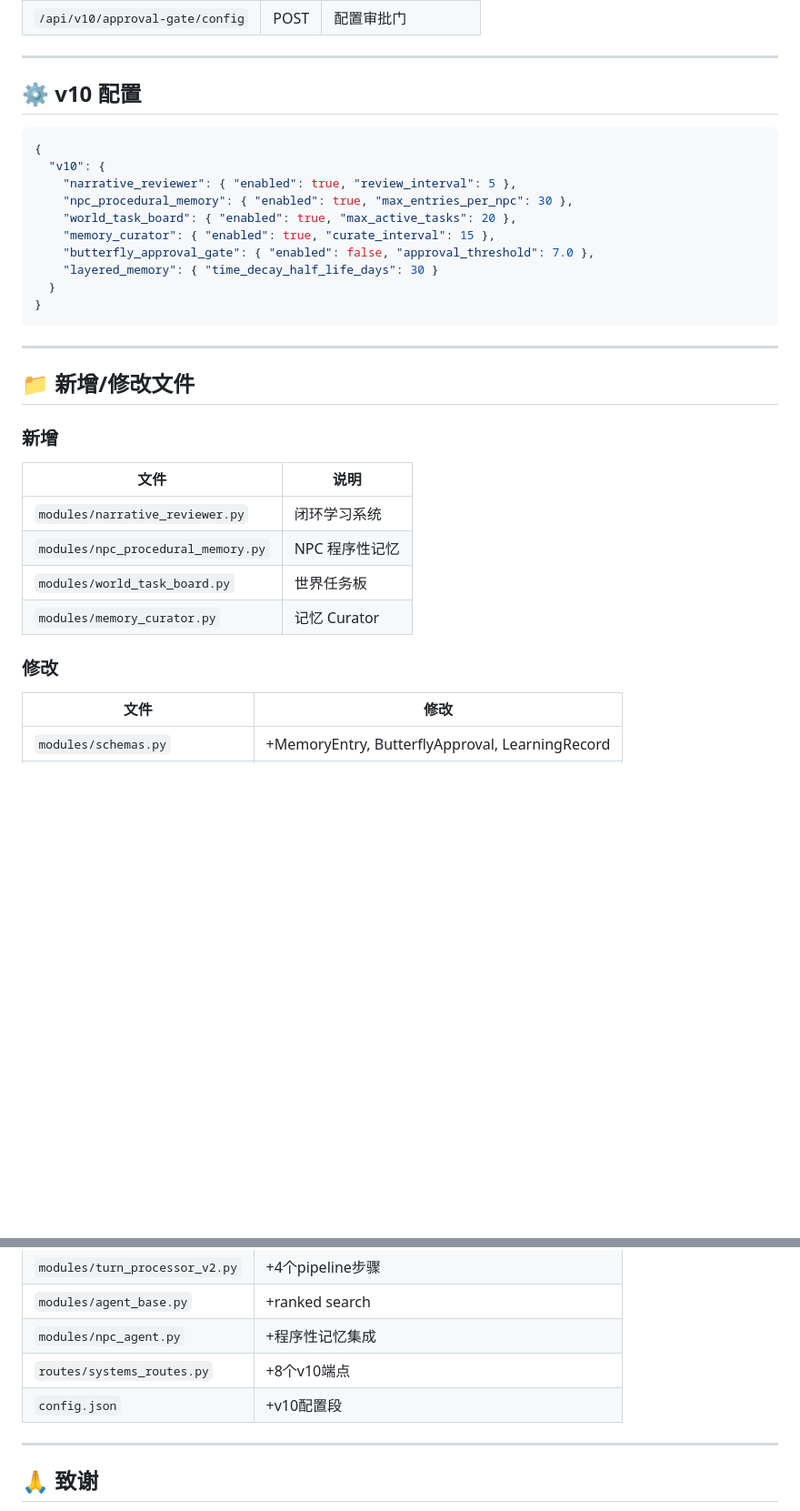
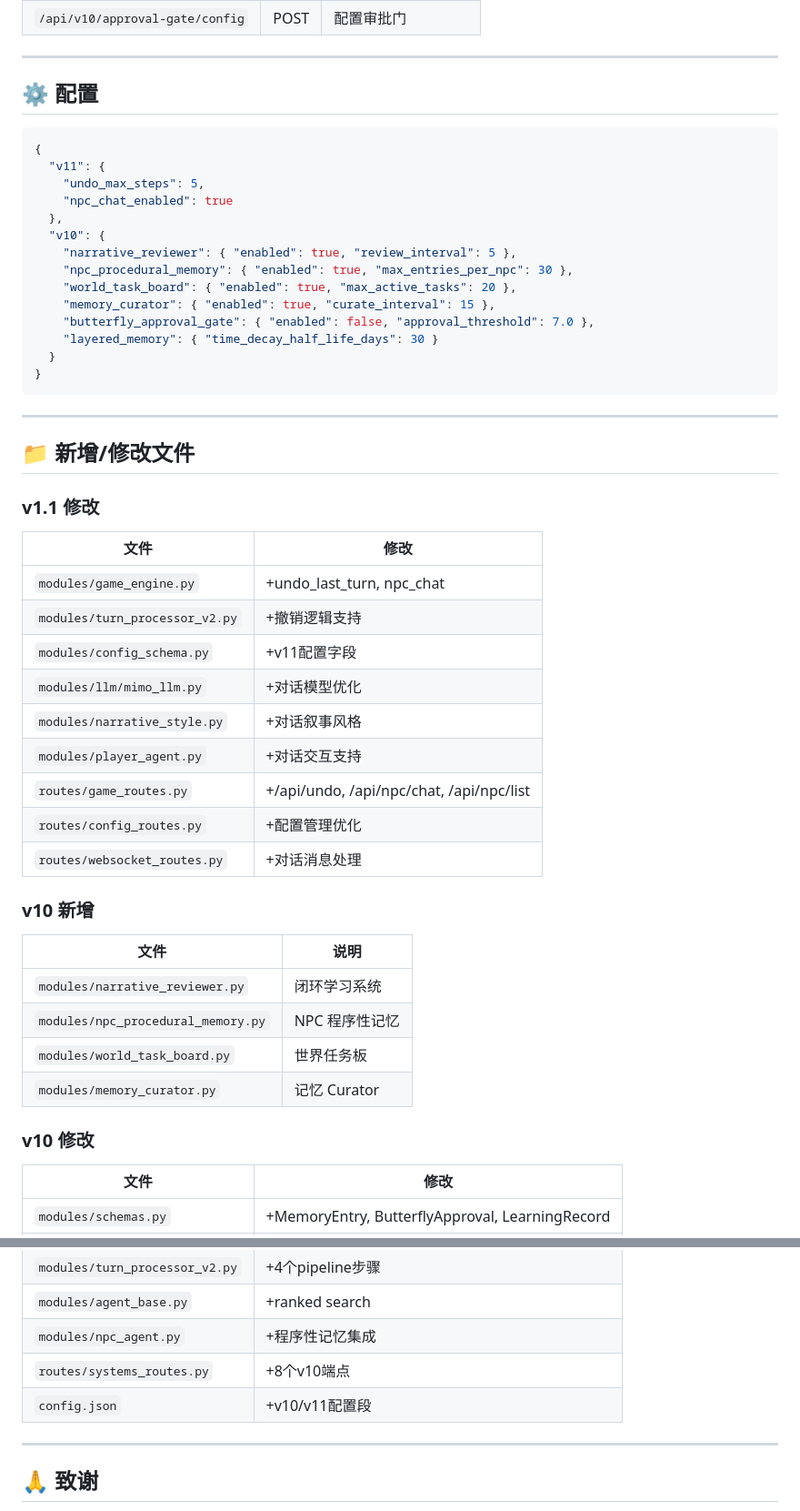
Before and after one commit to ruiyayouqing/illusory-world-simulator, a Markdown page: README.md, 2 parts joined by grey strips. Shown at 91% size. GitHub-like rendering; blank space fills up the shorter version.

````diff
--- a/README.md
+++ b/README.md
@@ -111,10 +161,14 @@ python server.py
 
 ---
 
-## ⚙️ v10 配置
+## ⚙️ 配置
 
 ```json
 {
+  "v11": {
+    "undo_max_steps": 5,
+    "npc_chat_enabled": true
+  },
   "v10": {
     "narrative_reviewer": { "enabled": true, "review_interval": 5 },
     "npc_procedural_memory": { "enabled": true, "max_entries_per_npc": 30 },
@@ -130,7 +184,20 @@ python server.py
 
 ## 📁 新增/修改文件
 
-### 新增
+### v1.1 修改
+| 文件 | 修改 |
+|------|------|
+| `modules/game_engine.py` | +undo_last_turn, npc_chat |
+| `modules/turn_processor_v2.py` | +撤销逻辑支持 |
+| `modules/config_schema.py` | +v11配置字段 |
+| `modules/llm/mimo_llm.py` | +对话模型优化 |
+| `modules/narrative_style.py` | +对话叙事风格 |
+| `modules/player_agent.py` | +对话交互支持 |
+| `routes/game_routes.py` | +/api/undo, /api/npc/chat, /api/npc/list |
+| `routes/config_routes.py` | +配置管理优化 |
+| `routes/websocket_routes.py` | +对话消息处理 |
+
+### v10 新增
 | 文件 | 说明 |
 |------|------|
 | `modules/narrative_reviewer.py` | 闭环学习系统 |
@@ -138,7 +205,7 @@ python server.py
 | `modules/world_task_board.py` | 世界任务板 |
 | `modules/memory_curator.py` | 记忆 Curator |
 
-### 修改
+### v10 修改
 | 文件 | 修改 |
 |------|------|
 | `modules/schemas.py` | +MemoryEntry, ButterflyApproval, LearningRecord |
@@ -150,7 +217,7 @@ python server.py
 | `modules/agent_base.py` | +ranked search |
 | `modules/npc_agent.py` | +程序性记忆集成 |
 | `routes/systems_routes.py` | +8个v10端点 |
-| `config.json` | +v10配置段 |
+| `config.json` | +v10/v11配置段 |
 
 ---
 
````
Also changed, not shown: other parts of README.md (+51 -1 lines).
